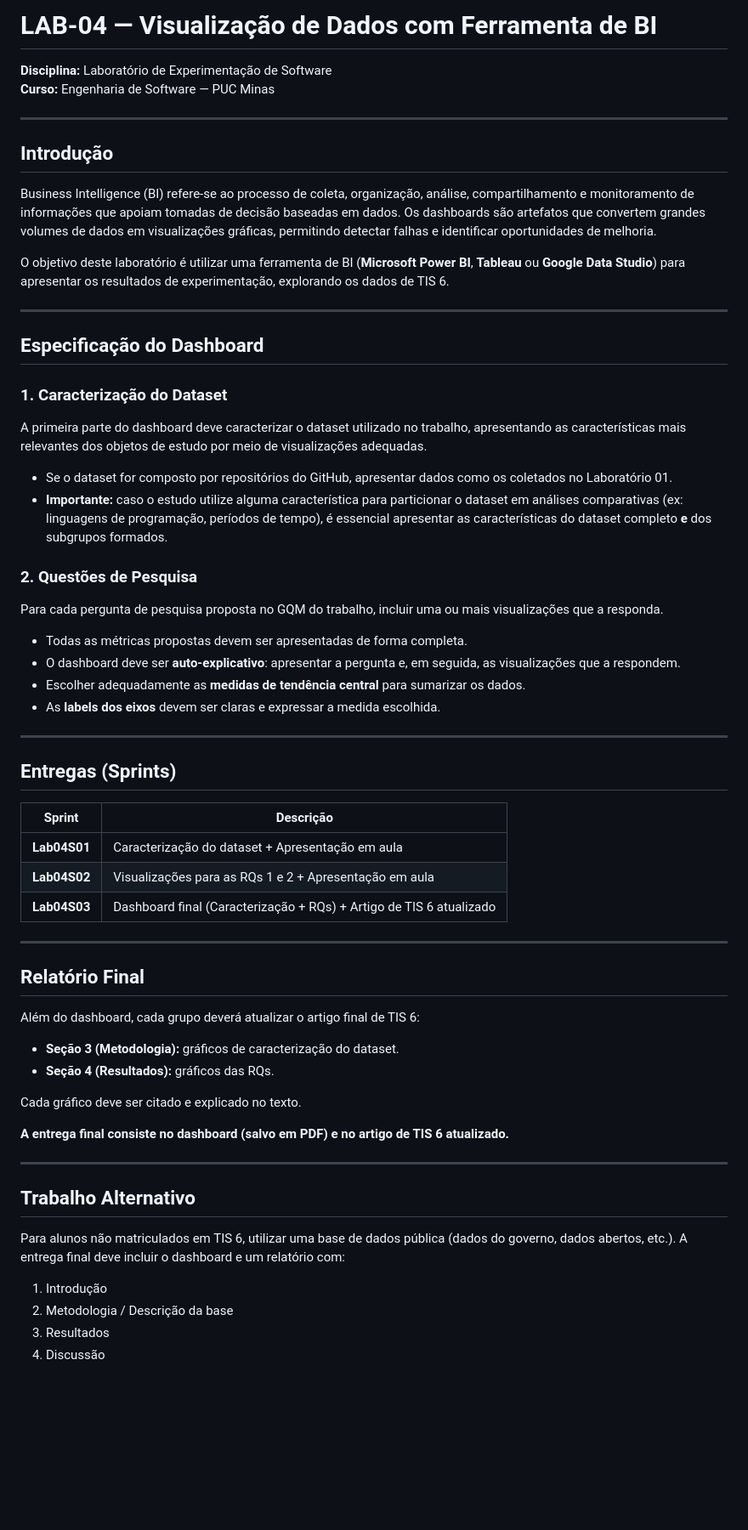
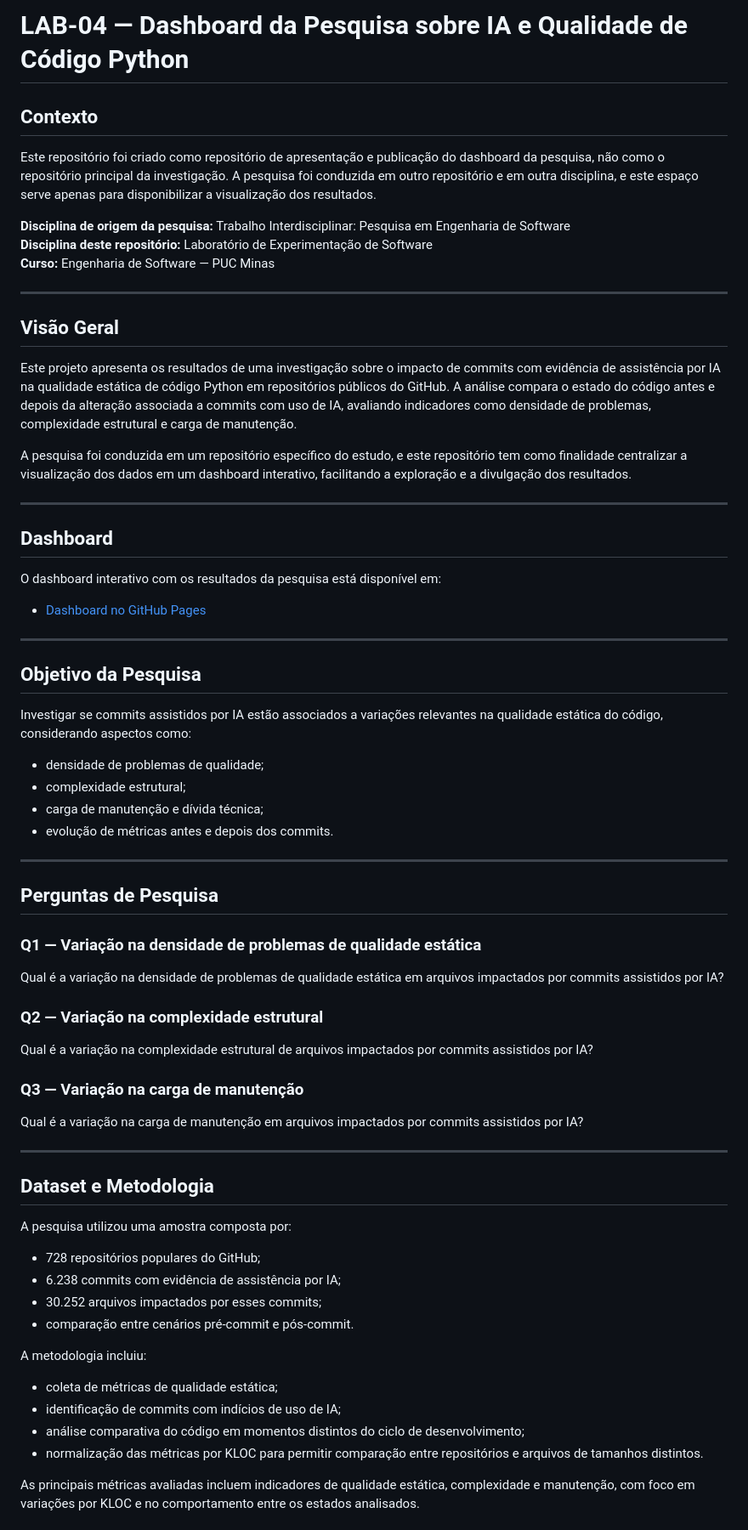
Before and after one commit to PauloRubinger/LAB-04, a Markdown page: README.md, the part around one of its changes. Shown at 85% size. Drawn GitHub-style; blank space fills up the shorter version.

Commit message:
docs: clarify research context in README

```diff
--- a/README.md
+++ b/README.md
@@ -1,65 +1,72 @@
-# LAB-04 — Visualização de Dados com Ferramenta de BI
+# LAB-04 — Dashboard da Pesquisa sobre IA e Qualidade de Código Python
 
-**Disciplina:** Laboratório de Experimentação de Software
+## Contexto
+Este repositório foi criado como repositório de apresentação e publicação do dashboard da pesquisa, não como o repositório principal da investigação. A pesquisa foi conduzida em outro repositório e em outra disciplina, e este espaço serve apenas para disponibilizar a visualização dos resultados.
+
+**Disciplina de origem da pesquisa:** Trabalho Interdisciplinar: Pesquisa em Engenharia de Software
+**Disciplina deste repositório:** Laboratório de Experimentação de Software
 **Curso:** Engenharia de Software — PUC Minas
 
 ---
 
-## Introdução
+## Visão Geral
 
-Business Intelligence (BI) refere-se ao processo de coleta, organização, análise, compartilhamento e monitoramento de informações que apoiam tomadas de decisão baseadas em dados. Os dashboards são artefatos que convertem grandes volumes de dados em visualizações gráficas, permitindo detectar falhas e identificar oportunidades de melhoria.
+Este projeto apresenta os resultados de uma investigação sobre o impacto de commits com evidência de assistência por IA na qualidade estática de código Python em repositórios públicos do GitHub. A análise compara o estado do código antes e depois da alteração associada a commits com uso de IA, avaliando indicadores como densidade de problemas, complexidade estrutural e carga de manutenção.
 
-O objetivo deste laboratório é utilizar uma ferramenta de BI (**Microsoft Power BI**, **Tableau** ou **Google Data Studio**) para apresentar os resultados de experimentação, explorando os dados de TIS 6.
+A pesquisa foi conduzida em um repositório específico do estudo, e este repositório tem como finalidade centralizar a visualização dos dados em um dashboard interativo, facilitando a exploração e a divulgação dos resultados.
 
 ---
 
-## Especificação do Dashboard
+## Dashboard
 
-### 1. Caracterização do Dataset
+O dashboard interativo com os resultados da pesquisa está disponível em:
 
-A primeira parte do dashboard deve caracterizar o dataset utilizado no trabalho, apresentando as características mais relevantes dos objetos de estudo por meio de visualizações adequadas.
-
-- Se o dataset for composto por repositórios do GitHub, apresentar dados como os coletados no Laboratório 01.
-- **Importante:** caso o estudo utilize alguma característica para particionar o dataset em análises comparativas (ex: linguagens de programação, períodos de tempo), é essencial apresentar as características do dataset completo **e** dos subgrupos formados.
-
-### 2. Questões de Pesquisa
-
-Para cada pergunta de pesquisa proposta no GQM do trabalho, incluir uma ou mais visualizações que a responda.
-
-- Todas as métricas propostas devem ser apresentadas de forma completa.
-- O dashboard deve ser **auto-explicativo**: apresentar a pergunta e, em seguida, as visualizações que a respondem.
-- Escolher adequadamente as **medidas de tendência central** para sumarizar os dados.
-- As **labels dos eixos** devem ser claras e expressar a medida escolhida.
+- [Dashboard no GitHub Pages](https://paulorubinger.github.io/LAB-04/)
 
 ---
 
-## Entregas (Sprints)
+## Objetivo da Pesquisa
 
-| Sprint | Descrição |
-|--------|-----------|
-| **Lab04S01** | Caracterização do dataset + Apresentação em aula |
-| **Lab04S02** | Visualizações para as RQs 1 e 2 + Apresentação em aula |
-| **Lab04S03** | Dashboard final (Caracterização + RQs) + Artigo de TIS 6 atualizado |
+Investigar se commits assistidos por IA estão associados a variações relevantes na qualidade estática do código, considerando aspectos como:
+
+- densidade de problemas de qualidade;
+- complexidade estrutural;
+- carga de manutenção e dívida técnica;
+- evolução de métricas antes e depois dos commits.
 
 ---
 
-## Relatório Final
+## Perguntas de Pesquisa
 
-Além do dashboard, cada grupo deverá atualizar o artigo final de TIS 6:
-- **Seção 3 (Metodologia):** gráficos de caracterização do dataset.
-- **Seção 4 (Resultados):** gráficos das RQs.
+### Q1 — Variação na densidade de problemas de qualidade estática
 
-Cada gráfico deve ser citado e explicado no texto.
+Qual é a variação na densidade de problemas de qualidade estática em arquivos impactados por commits assistidos por IA?
 
-**A entrega final consiste no dashboard (salvo em PDF) e no artigo de TIS 6 atualizado.**
+### Q2 — Variação na complexidade estrutural
+
+Qual é a variação na complexidade estrutural de arquivos impactados por commits assistidos por IA?
+
+### Q3 — Variação na carga de manutenção
+
+Qual é a variação na carga de manutenção em arquivos impactados por commits assistidos por IA?
 
 ---
 
-## Trabalho Alternativo
+## Dataset e Metodologia
 
-Para alunos não matriculados em TIS 6, utilizar uma base de dados pública (dados do governo, dados abertos, etc.). A entrega final deve incluir o dashboard e um relatório com:
+A pesquisa utilizou uma amostra composta por:
 
-1. Introdução
-2. Metodologia / Descrição da base
-3. Resultados
-4. Discussão
+- 728 repositórios populares do GitHub;
+- 6.238 commits com evidência de assistência por IA;
+- 30.252 arquivos impactados por esses commits;
+- comparação entre cenários pré-commit e pós-commit.
+
+A metodologia incluiu:
+
+- coleta de métricas de qualidade estática;
+- identificação de commits com indícios de uso de IA;
+- análise comparativa do código em momentos distintos do ciclo de desenvolvimento;
+- normalização das métricas por KLOC para permitir comparação entre repositórios e arquivos de tamanhos distintos.
+
+As principais métricas avaliadas incluem indicadores de qualidade estática, complexidade e manutenção, com foco em variações por KLOC e no comportamento entre os estados analisados.
+
```
Also changed, not shown: other parts of README.md (+29 -3 lines).
